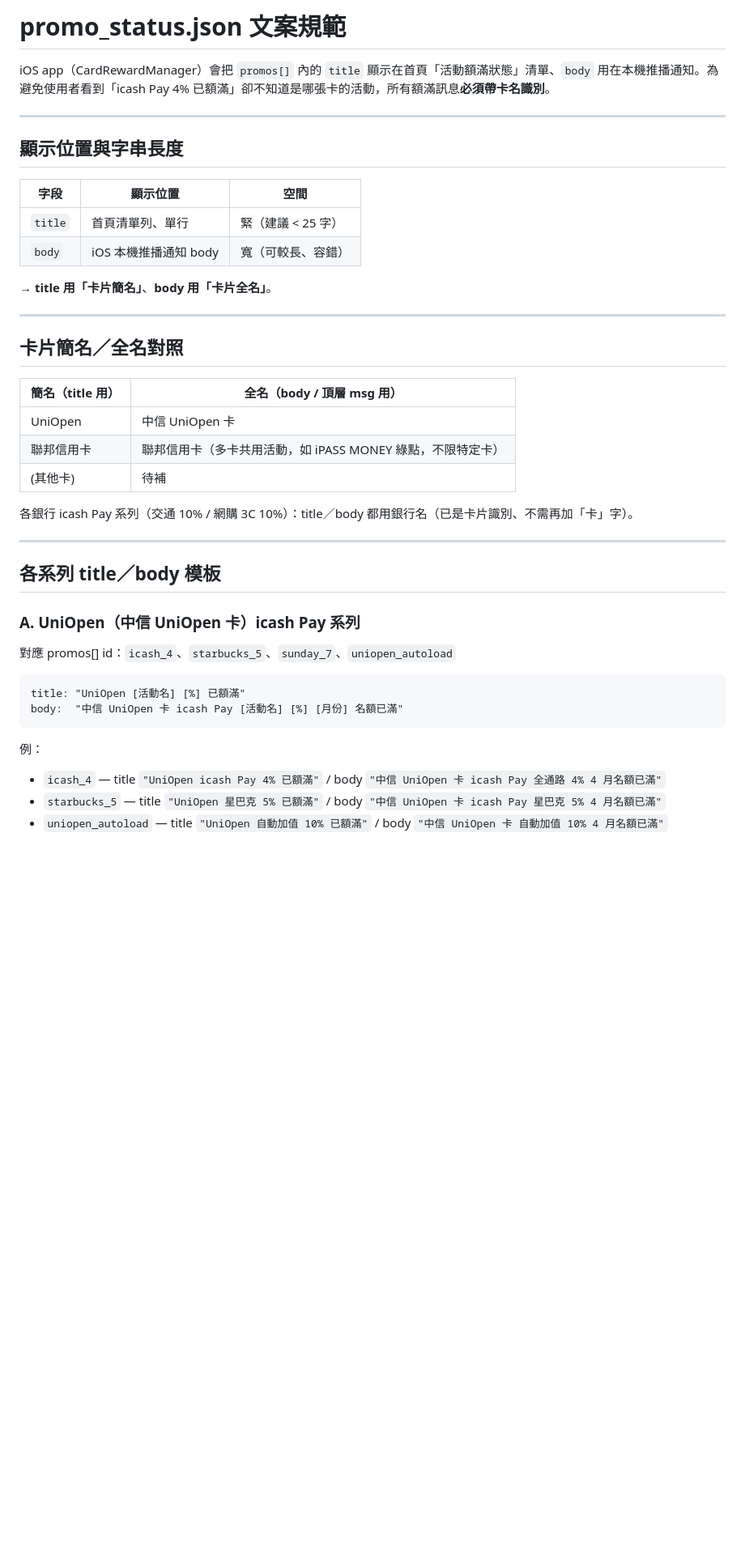
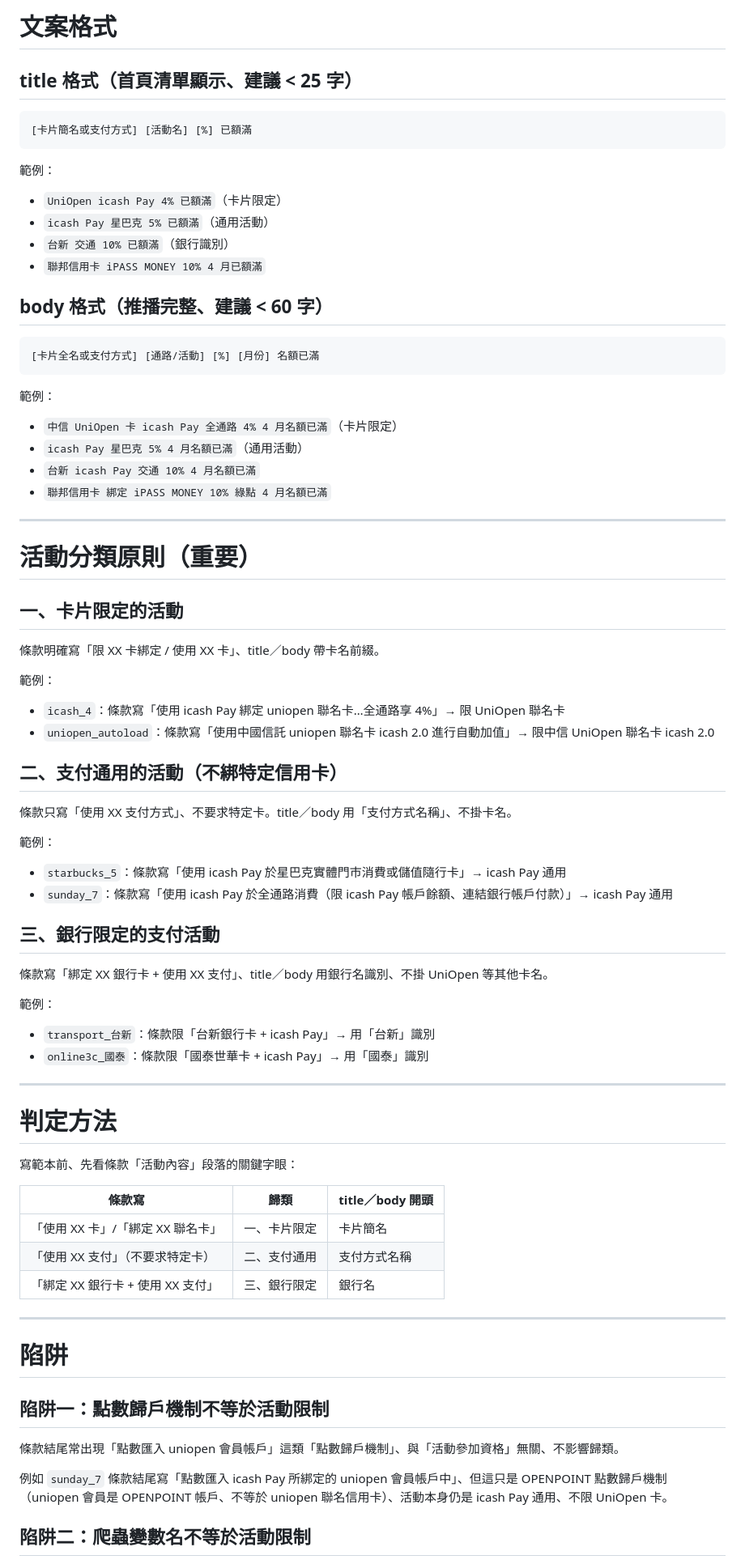
Before and after one commit to shawn2026-oss/shawn-2026-creditcard, a Markdown page: PROMO_FORMAT.md, the part around one of its changes. Shown at 81% size. Rendered like a GitHub page; blank space fills up the shorter version.

````diff
--- a/PROMO_FORMAT.md
+++ b/PROMO_FORMAT.md
@@ -1,45 +1,83 @@
-# promo_status.json 文案規範
+# 文案格式
 
-iOS app（CardRewardManager）會把 `promos[]` 內的 `title` 顯示在首頁「活動額滿狀態」清單、`body` 用在本機推播通知。為避免使用者看到「icash Pay 4% 已額滿」卻不知道是哪張卡的活動，所有額滿訊息**必須帶卡名識別**。
+## title 格式（首頁清單顯示、建議 < 25 字）
+
+```
+[卡片簡名或支付方式] [活動名] [%] 已額滿
+```
+
+範例：
+
+- `UniOpen icash Pay 4% 已額滿`（卡片限定）
+- `icash Pay 星巴克 5% 已額滿`（通用活動）
+- `台新 交通 10% 已額滿`（銀行識別）
+- `聯邦信用卡 iPASS MONEY 10% 4 月已額滿`
+
+## body 格式（推播完整、建議 < 60 字）
+
+```
+[卡片全名或支付方式] [通路/活動] [%] [月份] 名額已滿
+```
+
+範例：
+
+- `中信 UniOpen 卡 icash Pay 全通路 4% 4 月名額已滿`（卡片限定）
+- `icash Pay 星巴克 5% 4 月名額已滿`（通用活動）
+- `台新 icash Pay 交通 10% 4 月名額已滿`
+- `聯邦信用卡 綁定 iPASS MONEY 10% 綠點 4 月名額已滿`
 
 ---
 
-## 顯示位置與字串長度
+# 活動分類原則（重要）
 
-| 字段 | 顯示位置 | 空間 |
-|------|---------|------|
-| `title` | 首頁清單列、單行 | 緊（建議 < 25 字） |
-| `body` | iOS 本機推播通知 body | 寬（可較長、容錯） |
+## 一、卡片限定的活動
 
-→ **title 用「卡片簡名」**、**body 用「卡片全名」**。
+條款明確寫「限 XX 卡綁定 / 使用 XX 卡」、title／body 帶卡名前綴。
+
+範例：
+
+- `icash_4`：條款寫「使用 icash Pay 綁定 uniopen 聯名卡…全通路享 4%」→ 限 UniOpen 聯名卡
+- `uniopen_autoload`：條款寫「使用中國信託 uniopen 聯名卡 icash 2.0 進行自動加值」→ 限中信 UniOpen 聯名卡 icash 2.0
+
+## 二、支付通用的活動（不綁特定信用卡）
+
+條款只寫「使用 XX 支付方式」、不要求特定卡。title／body 用「支付方式名稱」、不掛卡名。
+
+範例：
+
+- `starbucks_5`：條款寫「使用 icash Pay 於星巴克實體門市消費或儲值隨行卡」→ icash Pay 通用
+- `sunday_7`：條款寫「使用 icash Pay 於全通路消費（限 icash Pay 帳戶餘額、連結銀行帳戶付款）」→ icash Pay 通用
+
+## 三、銀行限定的支付活動
+
+條款寫「綁定 XX 銀行卡 + 使用 XX 支付」、title／body 用銀行名識別、不掛 UniOpen 等其他卡名。
+
+範例：
+
+- `transport_台新`：條款限「台新銀行卡 + icash Pay」→ 用「台新」識別
+- `online3c_國泰`：條款限「國泰世華卡 + icash Pay」→ 用「國泰」識別
 
 ---
 
-## 卡片簡名／全名對照
+# 判定方法
 
-| 簡名（title 用） | 全名（body / 頂層 msg 用） |
-|---|---|
-| UniOpen | 中信 UniOpen 卡 |
-| 聯邦信用卡 | 聯邦信用卡（多卡共用活動，如 iPASS MONEY 綠點，不限特定卡） |
-| (其他卡) | 待補 |
+寫範本前、先看條款「活動內容」段落的關鍵字眼：
 
-各銀行 icash Pay 系列（交通 10% / 網購 3C 10%）：title／body 都用銀行名（已是卡片識別、不需再加「卡」字）。
+| 條款寫 | 歸類 | title／body 開頭 |
+|---|---|---|
+| 「使用 XX 卡」/「綁定 XX 聯名卡」 | 一、卡片限定 | 卡片簡名 |
+| 「使用 XX 支付」（不要求特定卡） | 二、支付通用 | 支付方式名稱 |
+| 「綁定 XX 銀行卡 + 使用 XX 支付」 | 三、銀行限定 | 銀行名 |
 
 ---
 
-## 各系列 title／body 模板
+# 陷阱
 
-### A. UniOpen（中信 UniOpen 卡）icash Pay 系列
+## 陷阱一：點數歸戶機制不等於活動限制
 
-對應 promos[] id：`icash_4`、`starbucks_5`、`sunday_7`、`uniopen_autoload`
+條款結尾常出現「點數匯入 uniopen 會員帳戶」這類「點數歸戶機制」、與「活動參加資格」無關、不影響歸類。
 
-```
-title: "UniOpen [活動名] [%] 已額滿"
-body:  "中信 UniOpen 卡 icash Pay [活動名] [%] [月份] 名額已滿"
-```
+例如 `sunday_7` 條款結尾寫「點數匯入 icash Pay 所綁定的 uniopen 會員帳戶中」、但這只是 OPENPOINT 點數歸戶機制（uniopen 會員是 OPENPOINT 帳戶、不等於 uniopen 聯名信用卡）、活動本身仍是 icash Pay 通用、不限 UniOpen 卡。
 
-例：
-- `icash_4` — title `"UniOpen icash Pay 4% 已額滿"` / body `"中信 UniOpen 卡 icash Pay 全通路 4% 4 月名額已滿"`
-- `starbucks_5` — title `"UniOpen 星巴克 5% 已額滿"` / body `"中信 UniOpen 卡 icash Pay 星巴克 5% 4 月名額已滿"`
-- `uniopen_autoload` — title `"UniOpen 自動加值 10% 已額滿"` / body `"中信 UniOpen 卡 自動加值 10% 4 月名額已滿"`
+## 陷阱二：爬蟲變數名不等於活動限制
 
````
Also changed, not shown: other parts of PROMO_FORMAT.md (+27 -61 lines).
